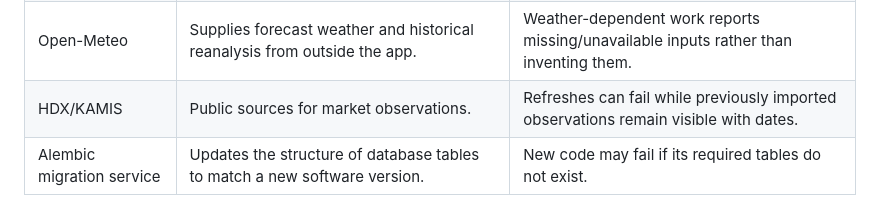
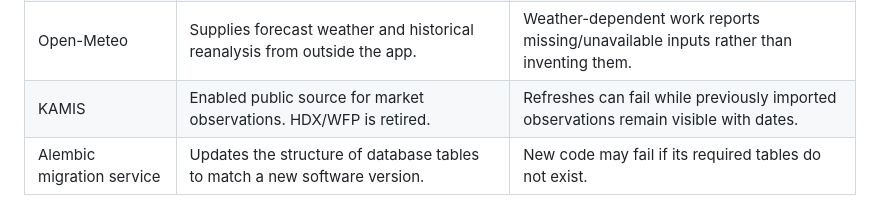
Before and after one commit to muthomijnewton/agri-stat, a Markdown page: docs/HOW_AGRISTAT_WORKS.md, the part around the change. Rendered like a GitHub page.

```diff
--- a/docs/HOW_AGRISTAT_WORKS.md
+++ b/docs/HOW_AGRISTAT_WORKS.md
@@ -29,7 +29,7 @@ This guide describes the system actually implemented as of 15 November 2026. The
 | Local Overpass | Answers questions about the imported Kenya OpenStreetMap roads and their tags. | Road-surface inspection cannot complete. Existing inspection records remain in PostgreSQL. |
 | External OSRM | Supplies a candidate route geometry between coordinates. | New route calculations may fail even when local Overpass is healthy. |
 | Open-Meteo | Supplies forecast weather and historical reanalysis from outside the app. | Weather-dependent work reports missing/unavailable inputs rather than inventing them. |
-| HDX/KAMIS | Public sources for market observations. | Refreshes can fail while previously imported observations remain visible with dates. |
+| KAMIS | Enabled public source for market observations. HDX/WFP is retired. | Refreshes can fail while previously imported observations remain visible with dates. |
 | Alembic migration service | Updates the structure of database tables to match a new software version. | New code may fail if its required tables do not exist. |
 
 The app now uses Next.js to host the React workspace. React Router remains the client routing bridge during this incremental migration. It runs on this computer, not a public hosting service. `localhost` means the computer on which the address is opened; another person's phone will not reach your laptop by entering that address.
```
Also changed, not shown: docs/PHASE1.md (+3 -1 lines), docs/PHASE3.md (+13 -1 lines), docs/images/market-location-product-search.jpg (added), 6 other files.
